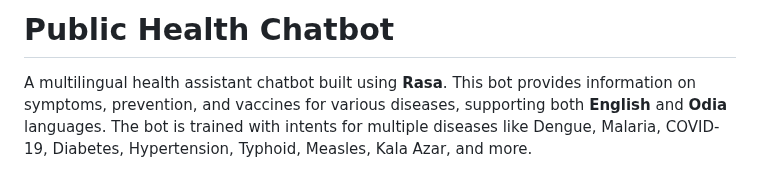
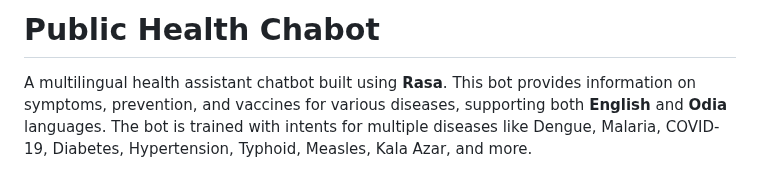
Before and after one commit to Nikileshwar-V/public-health-chatbot, a Markdown page: README.md, the part around the change. Drawn GitHub-style.

```diff
--- a/README.md
+++ b/README.md
@@ -1,4 +1,4 @@
-# Public Health Chatbot
+# Public Health Chabot
 
 A multilingual health assistant chatbot built using **Rasa**. This bot provides information on symptoms, prevention, and vaccines for various diseases, supporting both **English** and **Odia** languages. The bot is trained with intents for multiple diseases like Dengue, Malaria, COVID-19, Diabetes, Hypertension, Typhoid, Measles, Kala Azar, and more.
 
```
